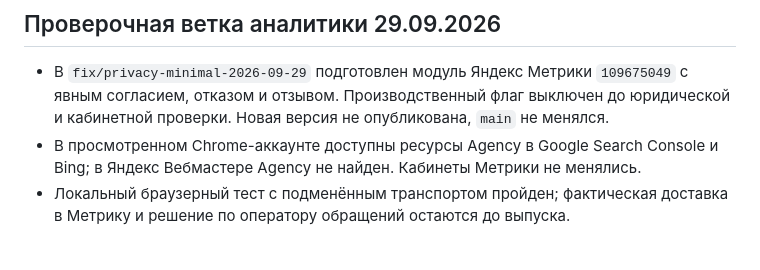
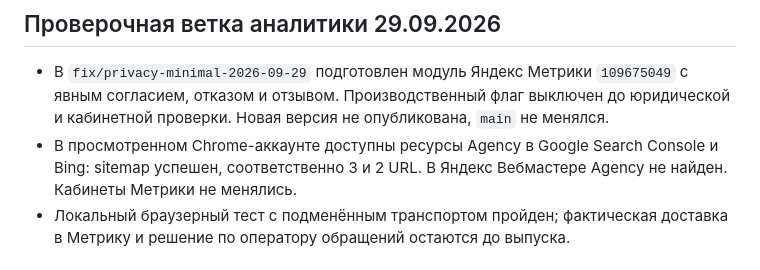
Before and after one commit to TerrificKook/dinar-agency, a Markdown page: STATUS.md, the part around the change. Rendered like a GitHub page.

Commit message:
Record verified search sitemap status

```diff
--- a/STATUS.md
+++ b/STATUS.md
@@ -1,7 +1,7 @@
 ## Проверочная ветка аналитики 29.09.2026
 
 - В `fix/privacy-minimal-2026-09-29` подготовлен модуль Яндекс Метрики `109675049` с явным согласием, отказом и отзывом. Производственный флаг выключен до юридической и кабинетной проверки. Новая версия не опубликована, `main` не менялся.
-- В просмотренном Chrome-аккаунте доступны ресурсы Agency в Google Search Console и Bing; в Яндекс Вебмастере Agency не найден. Кабинеты Метрики не менялись.
+- В просмотренном Chrome-аккаунте доступны ресурсы Agency в Google Search Console и Bing: sitemap успешен, соответственно 3 и 2 URL. В Яндекс Вебмастере Agency не найден. Кабинеты Метрики не менялись.
 - Локальный браузерный тест с подменённым транспортом пройден; фактическая доставка в Метрику и решение по оператору обращений остаются до выпуска.
 
 # Dinar.agency v05 - опубликовано и проверено
```
